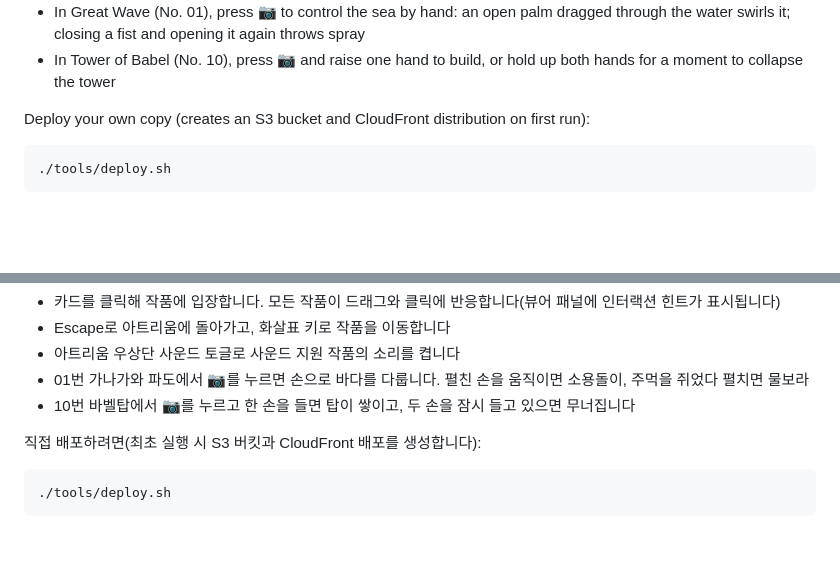
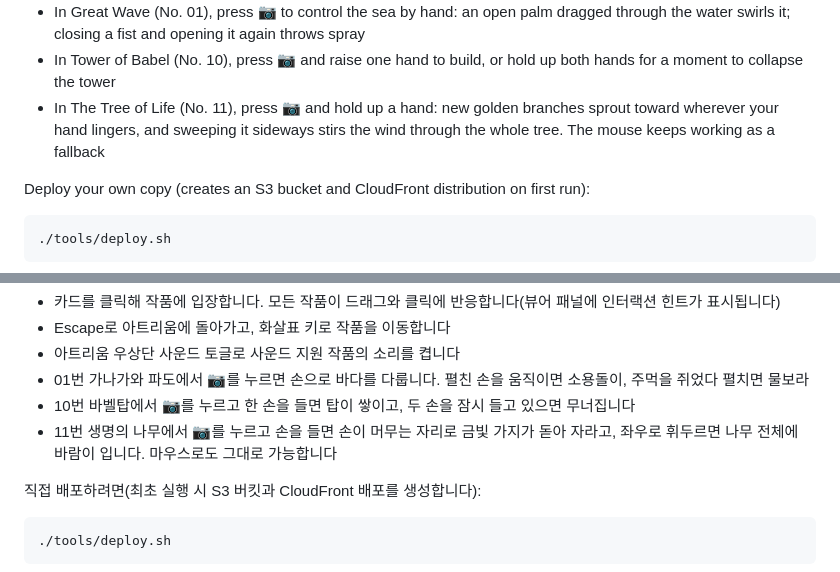
Before and after one commit to comeddy/masterpieces-reborn, a Markdown page: README.md, 2 parts joined by grey strips. GitHub-like rendering; blank space fills up the shorter version.

Commit message:
docs: README 사용법에 11번 생명의 나무 손짓 안내 추가 (한/영)
Co-Authored-By: Claude Fable 5.1 <noreply@anthropic.com>

```diff
--- a/README.md
+++ b/README.md
@@ -124,6 +124,7 @@ python3 -m http.server 8090
 - The sound toggle (top right of the atrium) enables audio for works that support it
 - In Great Wave (No. 01), press 📷 to control the sea by hand: an open palm dragged through the water swirls it; closing a fist and opening it again throws spray
 - In Tower of Babel (No. 10), press 📷 and raise one hand to build, or hold up both hands for a moment to collapse the tower
+- In The Tree of Life (No. 11), press 📷 and hold up a hand: new golden branches sprout toward wherever your hand lingers, and sweeping it sideways stirs the wind through the whole tree. The mouse keeps working as a fallback
 
 Deploy your own copy (creates an S3 bucket and CloudFront distribution on first run):
 
@@ -279,6 +280,7 @@ python3 -m http.server 8090
 - 아트리움 우상단 사운드 토글로 사운드 지원 작품의 소리를 켭니다
 - 01번 가나가와 파도에서 📷를 누르면 손으로 바다를 다룹니다. 펼친 손을 움직이면 소용돌이, 주먹을 쥐었다 펼치면 물보라
 - 10번 바벨탑에서 📷를 누르고 한 손을 들면 탑이 쌓이고, 두 손을 잠시 들고 있으면 무너집니다
+- 11번 생명의 나무에서 📷를 누르고 손을 들면 손이 머무는 자리로 금빛 가지가 돋아 자라고, 좌우로 휘두르면 나무 전체에 바람이 입니다. 마우스로도 그대로 가능합니다
 
 직접 배포하려면(최초 실행 시 S3 버킷과 CloudFront 배포를 생성합니다):
 
```
